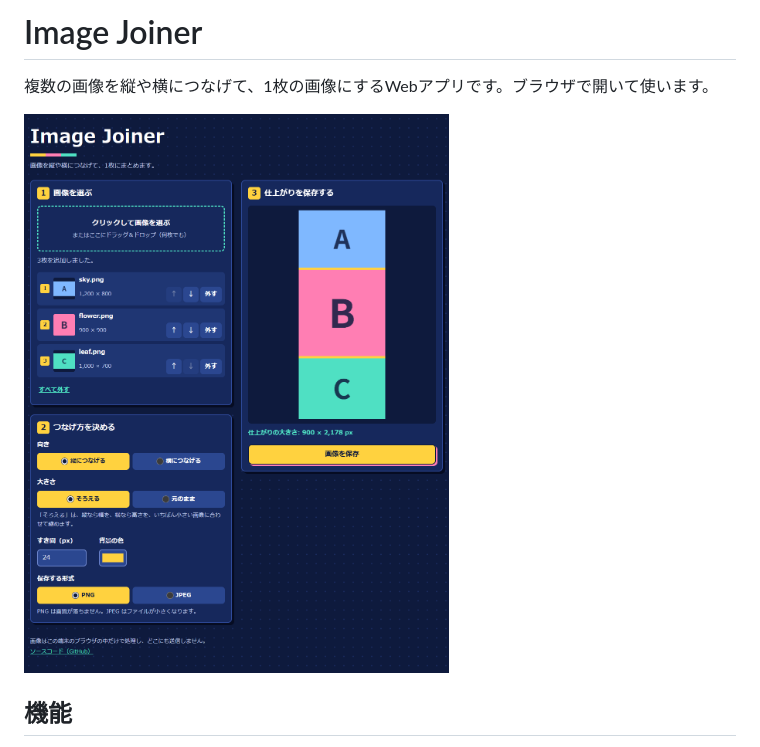
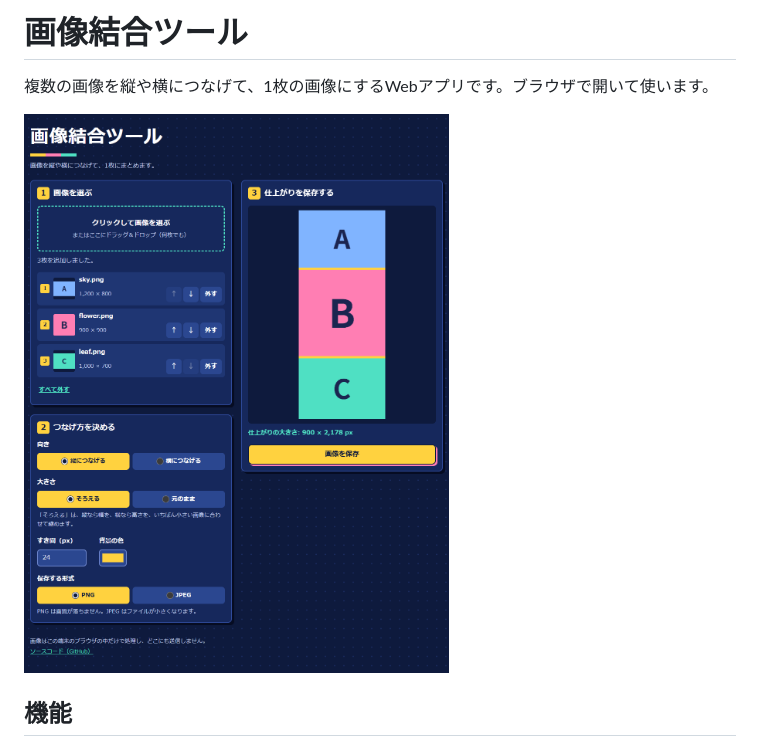
Before and after one commit to syugo1142/image-joiner, a Markdown page: README.md, the part around the change. Drawn GitHub-style; pictures changed too: docs/screenshot.png.

Commit message:
サイトの名前を「画像結合ツール」に変更

```diff
--- a/README.md
+++ b/README.md
@@ -1,4 +1,4 @@
-# Image Joiner
+# 画像結合ツール
 
 複数の画像を縦や横につなげて、1枚の画像にするWebアプリです。ブラウザで開いて使います。
 
```
Also changed, not shown: 1 other file.
